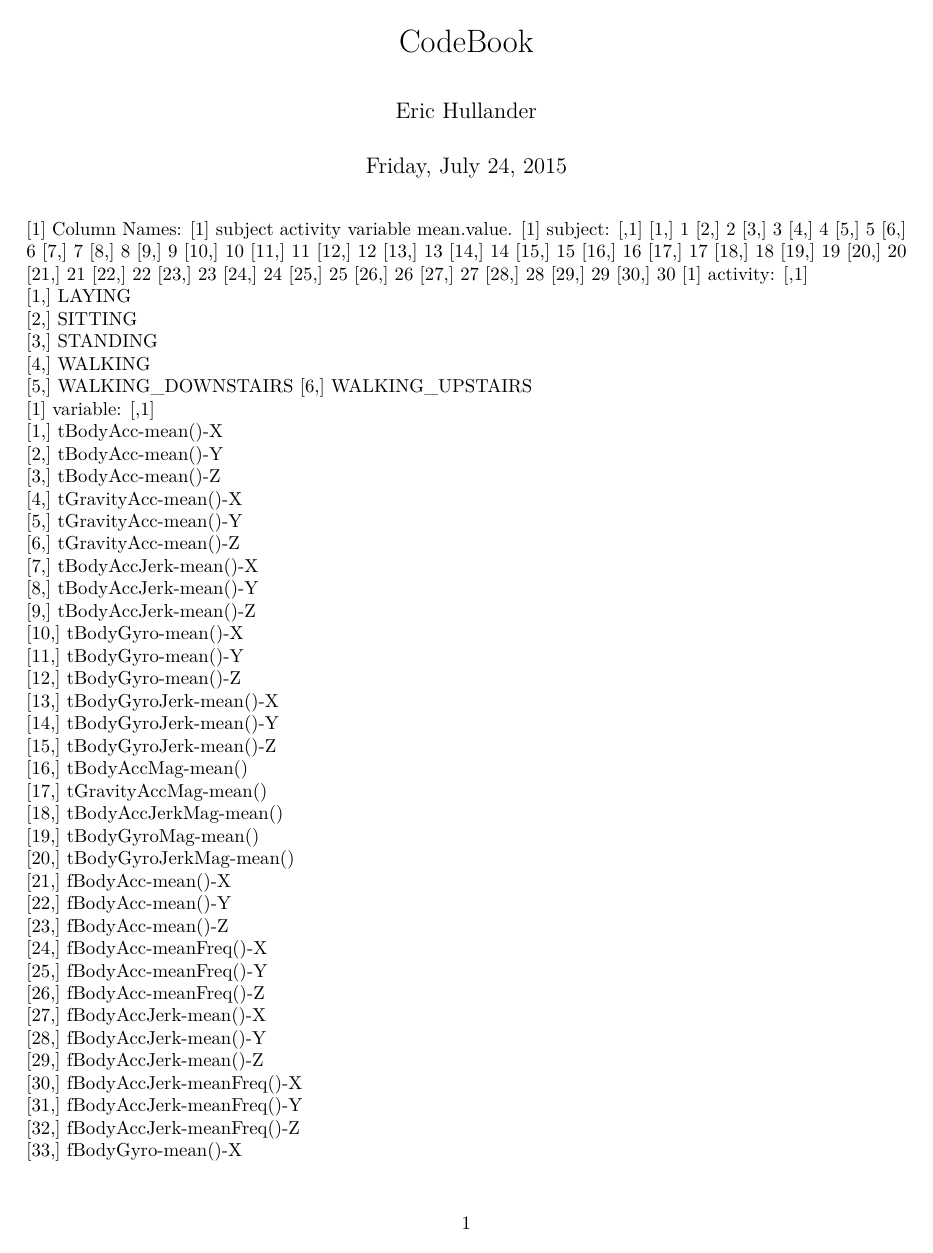
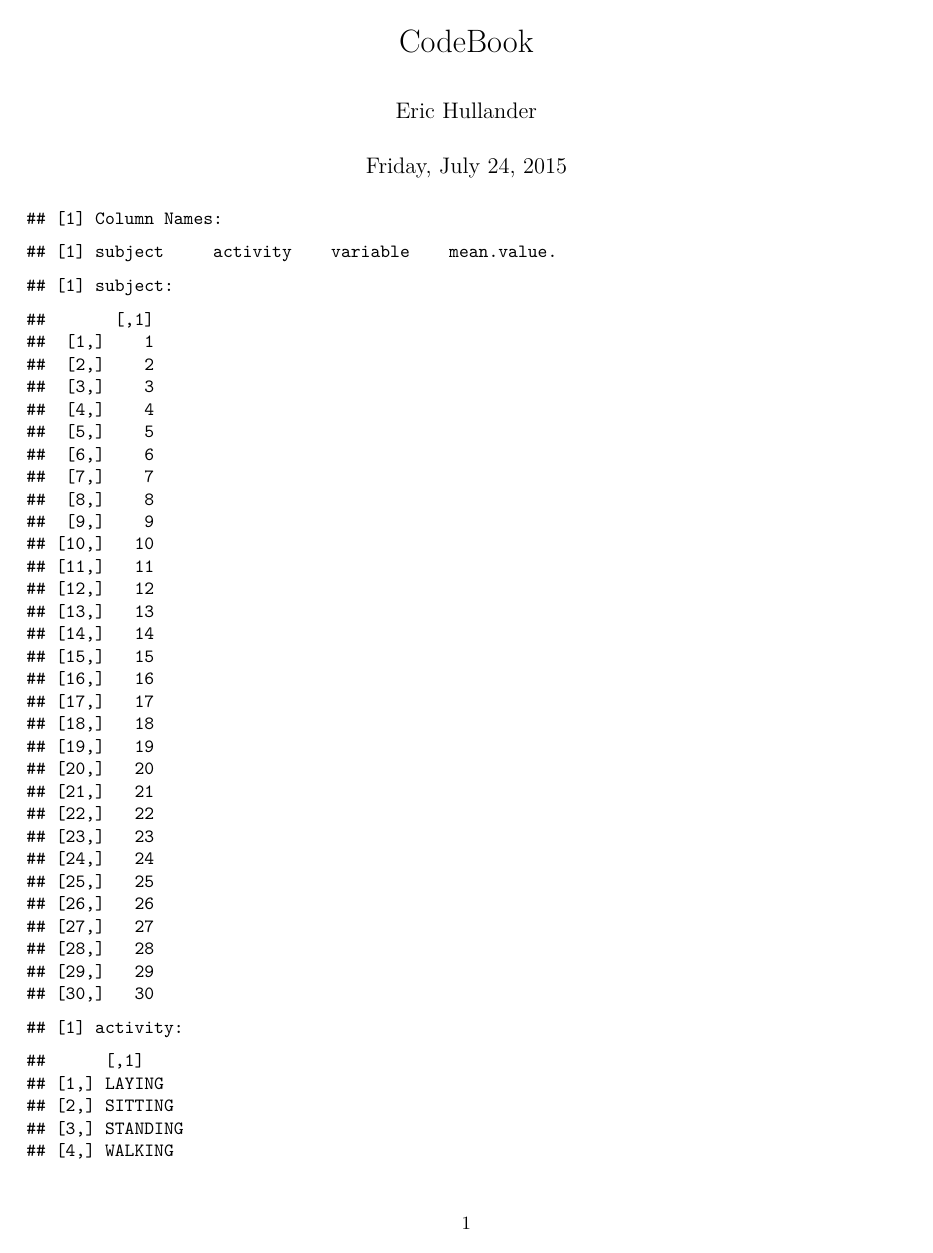
Before and after one commit to EloisaElias/Project, an R Markdown document (CodeBook.Rmd): page 1 of 2 before the commit and page 1 of 3 after it. Rendered offline with R 4.5, knitr and Pandoc, then LaTeX, with nearby package versions; both versions are drawn in the output format of the newer one.

Commit message:
pdf CodeBook

````diff
--- a/CodeBook.Rmd
+++ b/CodeBook.Rmd
@@ -2,12 +2,12 @@
 title: "CodeBook"
 author: "Eric Hullander"
 date: "Friday, July 24, 2015"
-output: html_document
+output: pdf_document
 ---
 
 
 
-```{r, echo=FALSE, message=FALSE, results='asis'}
+```{r, echo=FALSE, message=FALSE, results='markup'}
   x<-read.table("tidy.txt", header=TRUE)
 
   print("Column Names:", quote=FALSE)
````
Also changed, not shown: CodeBook.html (deleted), CodeBook.md (deleted), CodeBook.pdf (added).
